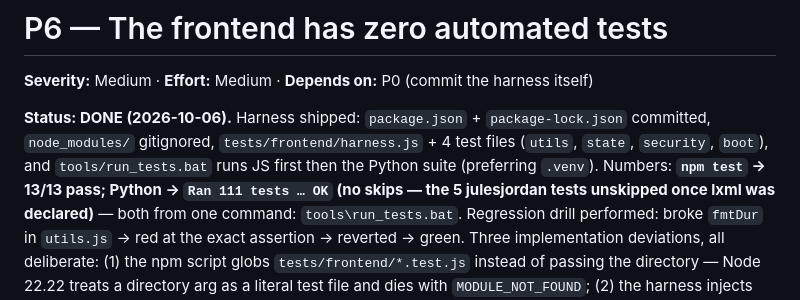
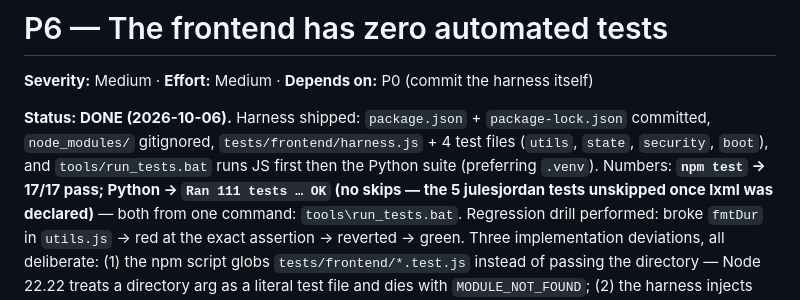
Before and after one commit to UmbraManger/Umbra, a Markdown page: plans/P6-frontend-test-harness.md, the part around the change. Drawn GitHub-style.

```diff
--- a/plans/P6-frontend-test-harness.md
+++ b/plans/P6-frontend-test-harness.md
@@ -5,7 +5,7 @@
 **Status: DONE (2026-10-06).** Harness shipped: `package.json` + `package-lock.json`
 committed, `node_modules/` gitignored, `tests/frontend/harness.js` + 4 test files
 (`utils`, `state`, `security`, `boot`), and `tools/run_tests.bat` runs JS first then the
-Python suite (preferring `.venv`). Numbers: **`npm test` → 13/13 pass; Python →
+Python suite (preferring `.venv`). Numbers: **`npm test` → 17/17 pass; Python →
 `Ran 111 tests … OK` (no skips — the 5 julesjordan tests unskipped once lxml
 was declared)** — both from one command: `tools\run_tests.bat`.
 Regression drill performed: broke `fmtDur` in `utils.js` → red at the exact assertion →
```
Also changed, not shown: backend/PATCHES.md (+2 -2 lines), plans/README.md (+1 -1 lines).
